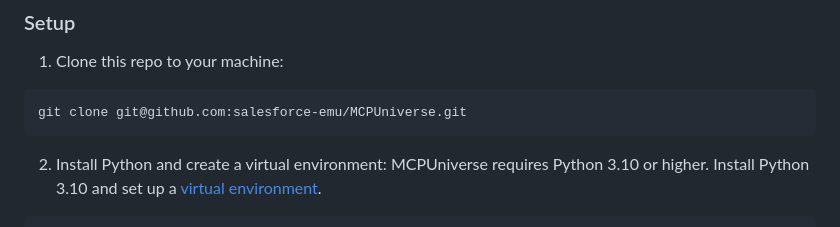
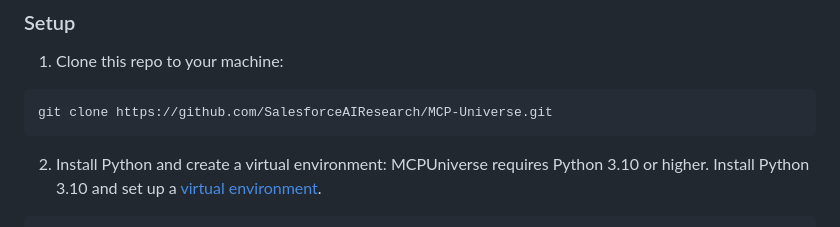
Before and after one commit to ShenzheZhu/MCP-Universe, a Markdown page: README.md, the part around the change. Rendered like a GitHub page.

Commit message:
MCP-Universe v1.0.0

````diff
--- a/README.md
+++ b/README.md
@@ -30,7 +30,7 @@ is integrated into our CI to enforce Python coding standards.
 1. Clone this repo to your machine:
 
 ``` shell
-git clone git@github.com:salesforce-emu/MCPUniverse.git
+git clone https://github.com/SalesforceAIResearch/MCP-Universe.git
 ```
 
 2. Install Python and create a virtual environment:
````
